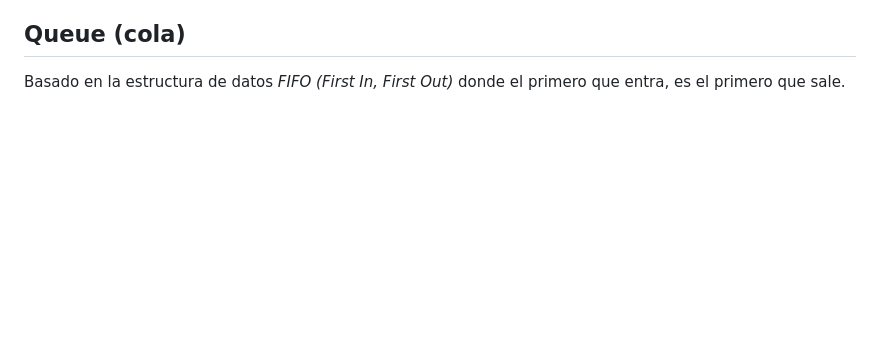
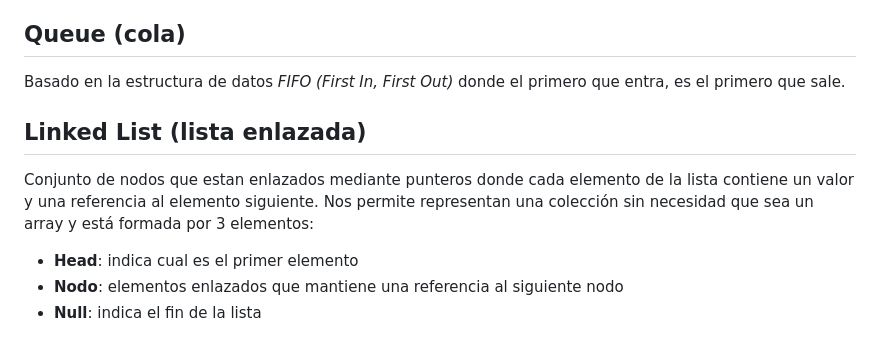
Before and after one commit to sebastian-asm/apuntes-js-estructura-datos, a Markdown page: README.md, the part around the change. Rendered like a GitHub page; blank space fills up the shorter version.

Commit message:
linked list (lista enlazada)

```diff
--- a/README.md
+++ b/README.md
@@ -36,3 +36,11 @@ Estructura de datos lineal basada en el principio _LIFO (Last In, First Out)_ do
 ## Queue (cola)
 
 Basado en la estructura de datos _FIFO (First In, First Out)_ donde el primero que entra, es el primero que sale.
+
+## Linked List (lista enlazada)
+
+Conjunto de nodos que estan enlazados mediante punteros donde cada elemento de la lista contiene un valor y una referencia al elemento siguiente. Nos permite representan una colección sin necesidad que sea un array y está formada por 3 elementos:
+
+- **Head**: indica cual es el primer elemento
+- **Nodo**: elementos enlazados que mantiene una referencia al siguiente nodo
+- **Null**: indica el fin de la lista
```
Also changed, not shown: assets/images/lotr.jpg (added), assets/images/titanic.jpg (added), 3 other files.
